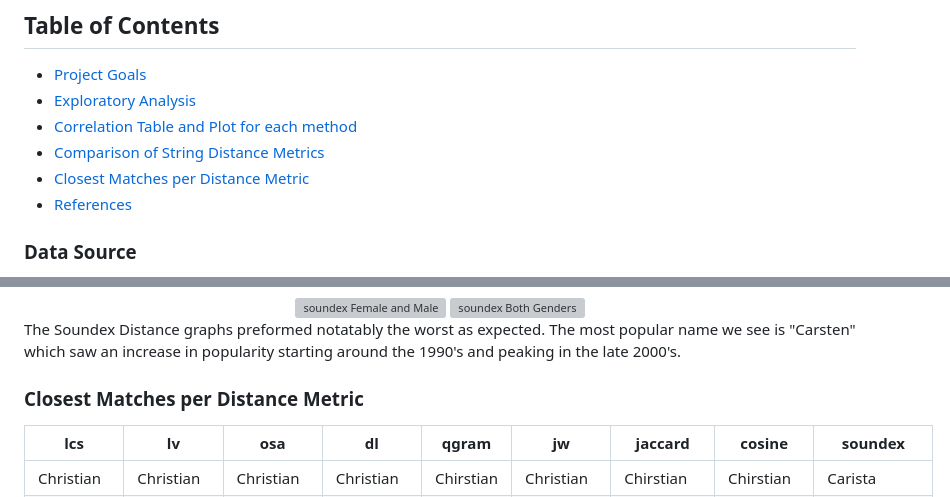
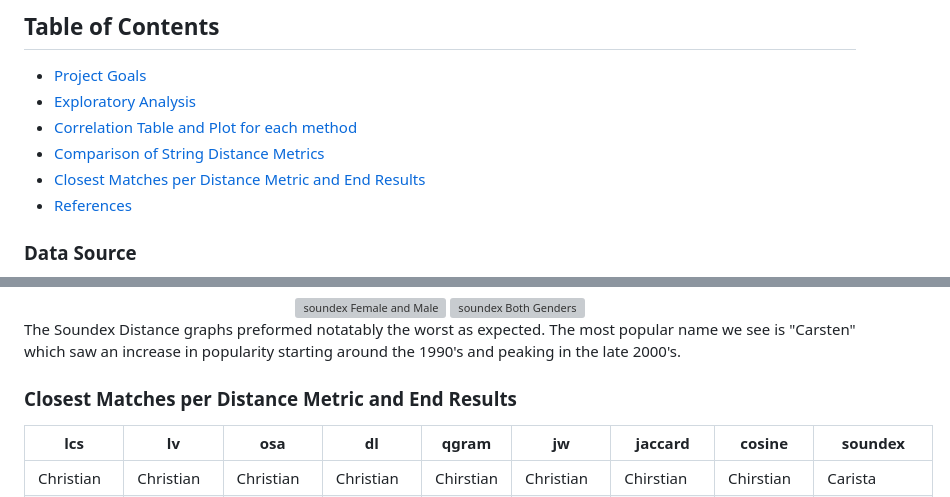
Before and after one commit to DJScully02/Text-Analytics-String-Distances, a Markdown page: README.md, 2 parts joined by grey strips. Drawn GitHub-style; grey boxes are pictures that could not be loaded.

Commit message:
Update README.md
edited the last section to explain it was the end results

```diff
--- a/README.md
+++ b/README.md
@@ -6,7 +6,7 @@
 - [Exploratory Analysis](#exploratory-analysis)
 - [Correlation Table and Plot for each method](#correlation-table-and-plot-for-each-method)
 - [Comparison of String Distance Metrics](#comparison-of-string-distance-metrics)
-- [Closest Matches per Distance Metric](#closest-matches-per-distance-metric)
+- [Closest Matches per Distance Metric and End Results](#closest-matches-per-distance-metric-and-end-results)
 - [References](#references)
 
 ### Data Source
@@ -179,7 +179,7 @@ The Cosine Distance preformed very similarly to the Q-Gram Distance. Where we ge
 
 The Soundex Distance graphs preformed notatably the worst as expected. The most popular name we see is "Carsten" which saw an increase in popularity starting around the 1990's and peaking in the late 2000's.
 
-### Closest Matches per Distance Metric
+### Closest Matches per Distance Metric and End Results
 
 | lcs          | lv           | osa          | dl           | qgram       | jw           | jaccard      | cosine       | soundex       |
 |--------------|--------------|--------------|--------------|-------------|--------------|--------------|--------------|---------------|
```
